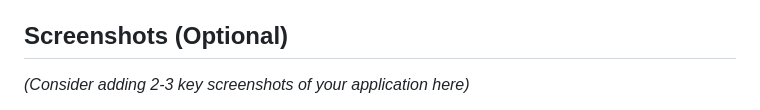
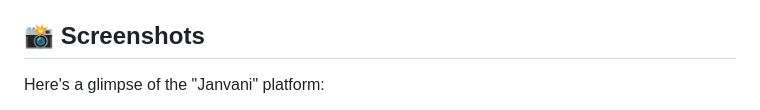
Before and after one commit to bhavyab212/Realtime-Report-Tracking, a Markdown page: README.md, the part around one of its changes. Drawn GitHub-style.

```diff
--- a/README.md
+++ b/README.md
@@ -104,7 +104,7 @@
     *   Click on a report to view its details and update its status.
     *   (Optional) Clear all report data from local storage via the Settings page.
 
-## Screenshots (Optional)
+## 📸 Screenshots
 
-*(Consider adding 2-3 key screenshots of your application here)*
+Here's a glimpse of the "Janvani" platform:
 
```
Also changed, not shown: other parts of README.md (+36 -3 lines).
